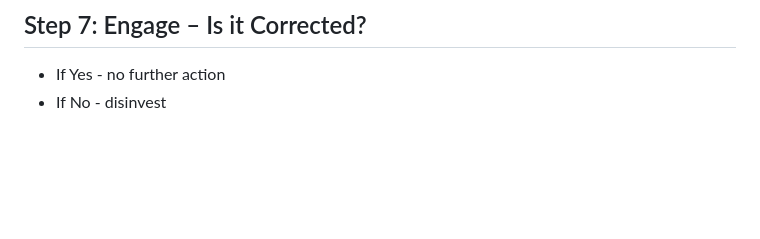
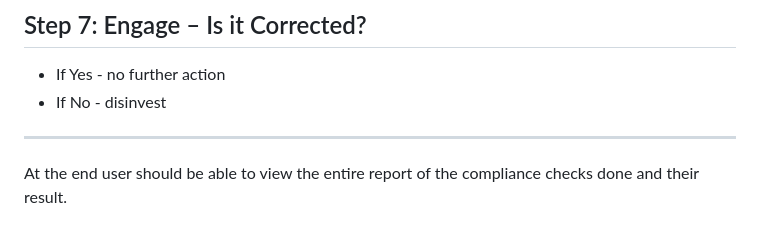
Before and after one commit to NUIF-Digital-Infrastructure/Project_Compliance, a Markdown page: README.md, the part around the change. GitHub-like rendering; blank space fills up the shorter version.

```diff
--- a/README.md
+++ b/README.md
@@ -165,3 +165,7 @@ Check if it is below 10% of group revenue:
 
 * If Yes - no further action
 * If No - disinvest
+
+---
+
+At the end user should be able to view the entire report of the compliance checks done and their result.
```
